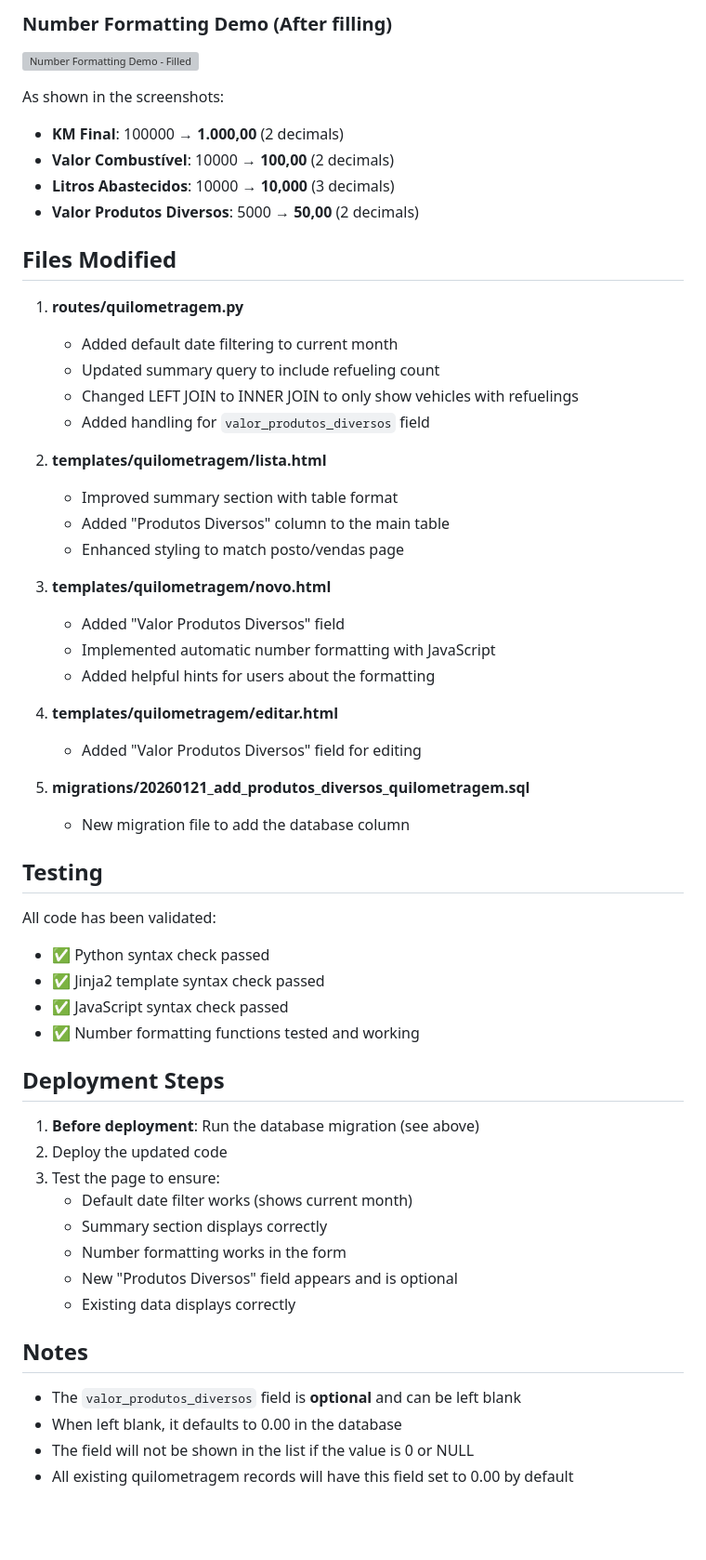
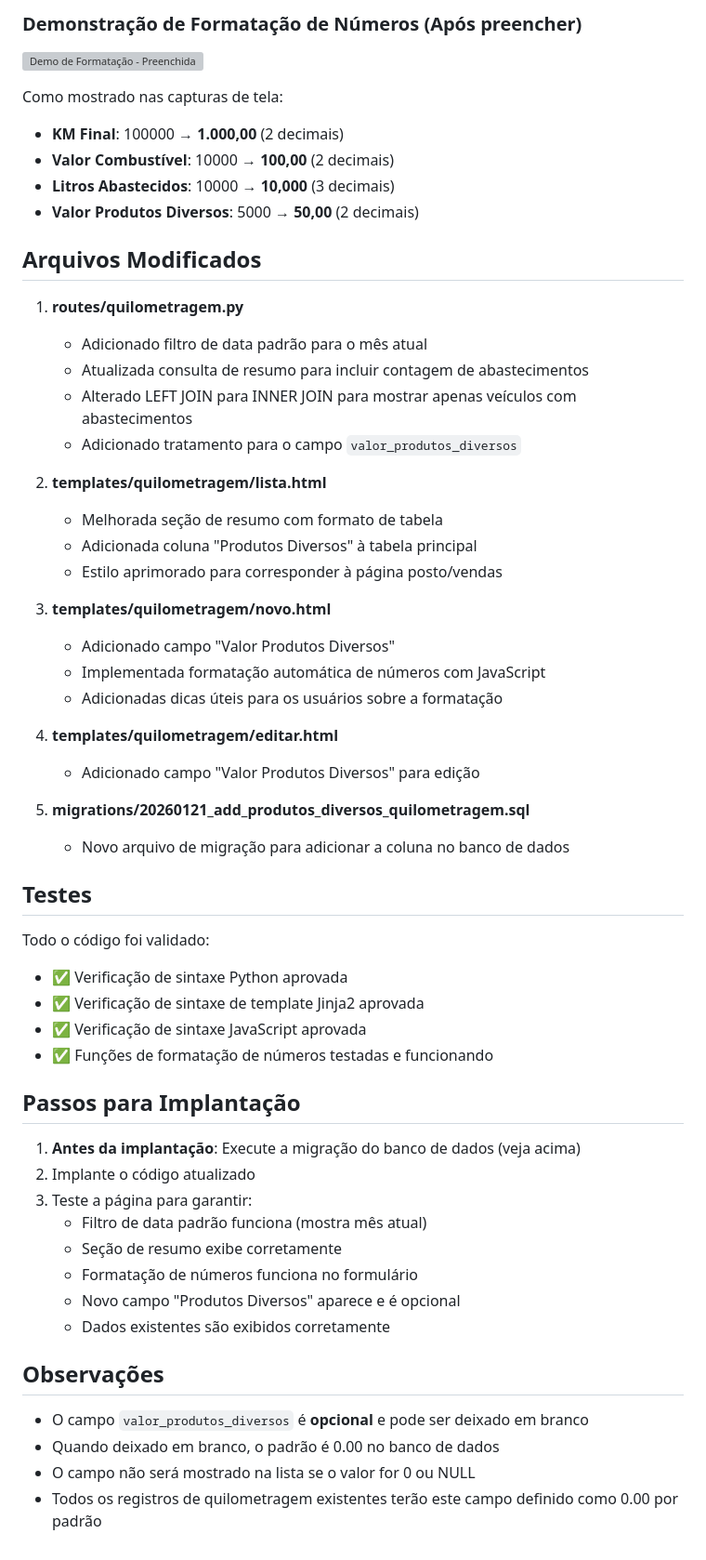
Before and after one commit to qualicontaxanderson-hub/nh-transportes, a Markdown page: MIGRATION_GUIDE.md, the part around one of its changes. Shown at 93% size. GitHub-like rendering; blank space fills up the shorter version; grey boxes are pictures that could not be loaded.

```diff
--- a/MIGRATION_GUIDE.md
+++ b/MIGRATION_GUIDE.md
@@ -68,59 +68,59 @@ You should see the new column `valor_produtos_diversos` in the table structure.
 
-### Number Formatting Demo (After filling)
-![Number Formatting Demo - Filled](https://github.com/user-attachments/assets/6a5b872b-503f-4bad-a129-74c3e311ce50)
+### Demonstração de Formatação de Números (Após preencher)
+![Demo de Formatação - Preenchida](https://github.com/user-attachments/assets/6a5b872b-503f-4bad-a129-74c3e311ce50)
 
-As shown in the screenshots:
-- **KM Final**: 100000 → **1.000,00** (2 decimals)
-- **Valor Combustível**: 10000 → **100,00** (2 decimals)
-- **Litros Abastecidos**: 10000 → **10,000** (3 decimals)
-- **Valor Produtos Diversos**: 5000 → **50,00** (2 decimals)
+Como mostrado nas capturas de tela:
+- **KM Final**: 100000 → **1.000,00** (2 decimais)
+- **Valor Combustível**: 10000 → **100,00** (2 decimais)
+- **Litros Abastecidos**: 10000 → **10,000** (3 decimais)
+- **Valor Produtos Diversos**: 5000 → **50,00** (2 decimais)
 
-## Files Modified
+## Arquivos Modificados
 
 1. **routes/quilometragem.py**
-   - Added default date filtering to current month
-   - Updated summary query to include refueling count
-   - Changed LEFT JOIN to INNER JOIN to only show vehicles with refuelings
-   - Added handling for `valor_produtos_diversos` field
+   - Adicionado filtro de data padrão para o mês atual
+   - Atualizada consulta de resumo para incluir contagem de abastecimentos
+   - Alterado LEFT JOIN para INNER JOIN para mostrar apenas veículos com abastecimentos
+   - Adicionado tratamento para o campo `valor_produtos_diversos`
 
 2. **templates/quilometragem/lista.html**
-   - Improved summary section with table format
-   - Added "Produtos Diversos" column to the main table
-   - Enhanced styling to match posto/vendas page
+   - Melhorada seção de resumo com formato de tabela
+   - Adicionada coluna "Produtos Diversos" à tabela principal
+   - Estilo aprimorado para corresponder à página posto/vendas
 
 3. **templates/quilometragem/novo.html**
-   - Added "Valor Produtos Diversos" field
-   - Implemented automatic number formatting with JavaScript
-   - Added helpful hints for users about the formatting
+   - Adicionado campo "Valor Produtos Diversos"
+   - Implementada formatação automática de números com JavaScript
+   - Adicionadas dicas úteis para os usuários sobre a formatação
 
 4. **templates/quilometragem/editar.html**
-   - Added "Valor Produtos Diversos" field for editing
+   - Adicionado campo "Valor Produtos Diversos" para edição
 
 5. **migrations/20260121_add_produtos_diversos_quilometragem.sql**
-   - New migration file to add the database column
+   - Novo arquivo de migração para adicionar a coluna no banco de dados
 
-## Testing
+## Testes
 
-All code has been validated:
-- ✅ Python syntax check passed
-- ✅ Jinja2 template syntax check passed
-- ✅ JavaScript syntax check passed
-- ✅ Number formatting functions tested and working
+Todo o código foi validado:
+- ✅ Verificação de sintaxe Python aprovada
+- ✅ Verificação de sintaxe de template Jinja2 aprovada
+- ✅ Verificação de sintaxe JavaScript aprovada
+- ✅ Funções de formatação de números testadas e funcionando
 
-## Deployment Steps
+## Passos para Implantação
 
-1. **Before deployment**: Run the database migration (see above)
-2. Deploy the updated code
-3. Test the page to ensure:
-   - Default date filter works (shows current month)
-   - Summary section displays correctly
-   - Number formatting works in the form
-   - New "Produtos Diversos" field appears and is optional
-   - Existing data displays correctly
+1. **Antes da implantação**: Execute a migração do banco de dados (veja acima)
+2. Implante o código atualizado
+3. Teste a página para garantir:
+   - Filtro de data padrão funciona (mostra mês atual)
+   - Seção de resumo exibe corretamente
+   - Formatação de números funciona no formulário
+   - Novo campo "Produtos Diversos" aparece e é opcional
+   - Dados existentes são exibidos corretamente
 
-## Notes
+## Observações
 
-- The `valor_produtos_diversos` field is **optional** and can be left blank
-- When left blank, it defaults to 0.00 in the database
-- The field will not be shown in the list if the value is 0 or NULL
-- All existing quilometragem records will have this field set to 0.00 by default
+- O campo `valor_produtos_diversos` é **opcional** e pode ser deixado em branco
+- Quando deixado em branco, o padrão é 0.00 no banco de dados
+- O campo não será mostrado na lista se o valor for 0 ou NULL
+- Todos os registros de quilometragem existentes terão este campo definido como 0.00 por padrão
```
Also changed, not shown: other parts of MIGRATION_GUIDE.md (+40 -40 lines).
